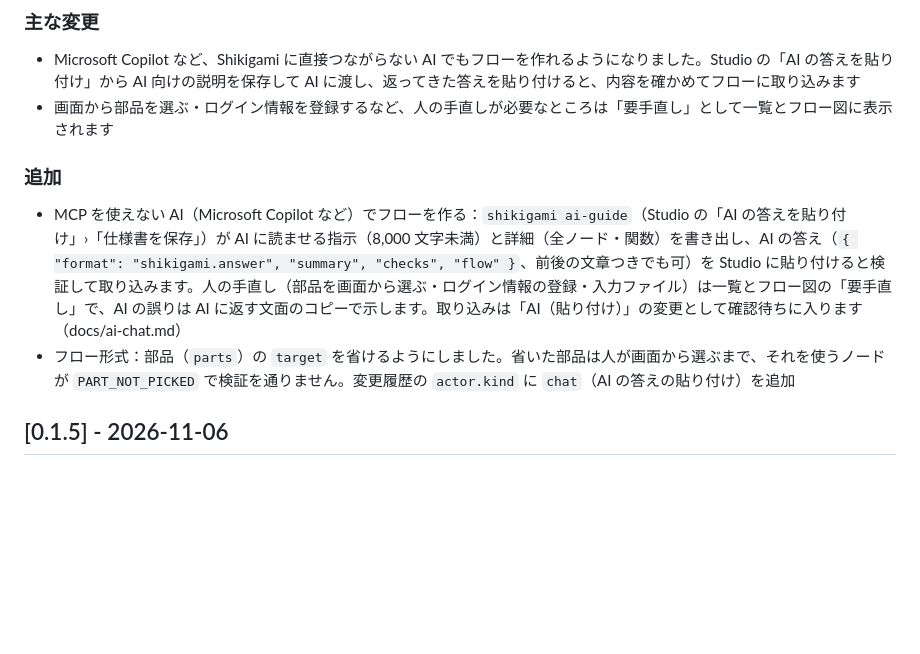
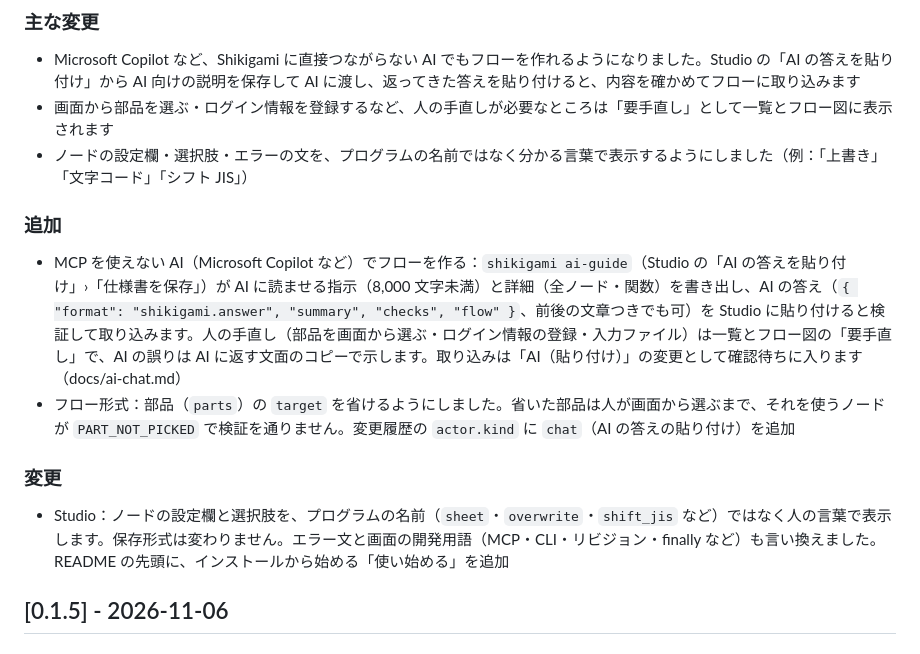
Before and after one commit to d-shiina/shikigami, a Markdown page: CHANGELOG.md, the part around the change. Rendered like a GitHub page; blank space fills up the shorter version.

Commit message:
CHANGELOG：0.1.6 に #125（分かる言葉での表示）を追加
Co-Authored-By: Claude Opus 5.5 <noreply@anthropic.com>

```diff
--- a/CHANGELOG.md
+++ b/CHANGELOG.md
@@ -12,11 +12,16 @@
 
 - Microsoft Copilot など、Shikigami に直接つながらない AI でもフローを作れるようになりました。Studio の「AI の答えを貼り付け」から AI 向けの説明を保存して AI に渡し、返ってきた答えを貼り付けると、内容を確かめてフローに取り込みます
 - 画面から部品を選ぶ・ログイン情報を登録するなど、人の手直しが必要なところは「要手直し」として一覧とフロー図に表示されます
+- ノードの設定欄・選択肢・エラーの文を、プログラムの名前ではなく分かる言葉で表示するようにしました（例：「上書き」「文字コード」「シフト JIS」）
 
 ### 追加
 
 - MCP を使えない AI（Microsoft Copilot など）でフローを作る：`shikigami ai-guide`（Studio の「AI の答えを貼り付け」›「仕様書を保存」）が AI に読ませる指示（8,000 文字未満）と詳細（全ノード・関数）を書き出し、AI の答え（`{ "format": "shikigami.answer", "summary", "checks", "flow" }`、前後の文章つきでも可）を Studio に貼り付けると検証して取り込みます。人の手直し（部品を画面から選ぶ・ログイン情報の登録・入力ファイル）は一覧とフロー図の「要手直し」で、AI の誤りは AI に返す文面のコピーで示します。取り込みは「AI（貼り付け）」の変更として確認待ちに入ります（docs/ai-chat.md）
 - フロー形式：部品（`parts`）の `target` を省けるようにしました。省いた部品は人が画面から選ぶまで、それを使うノードが `PART_NOT_PICKED` で検証を通りません。変更履歴の `actor.kind` に `chat`（AI の答えの貼り付け）を追加
+
+### 変更
+
+- Studio：ノードの設定欄と選択肢を、プログラムの名前（`sheet`・`overwrite`・`shift_jis` など）ではなく人の言葉で表示します。保存形式は変わりません。エラー文と画面の開発用語（MCP・CLI・リビジョン・finally など）も言い換えました。README の先頭に、インストールから始める「使い始める」を追加
 
 ## [0.1.5] - 2026-11-06
 
```
